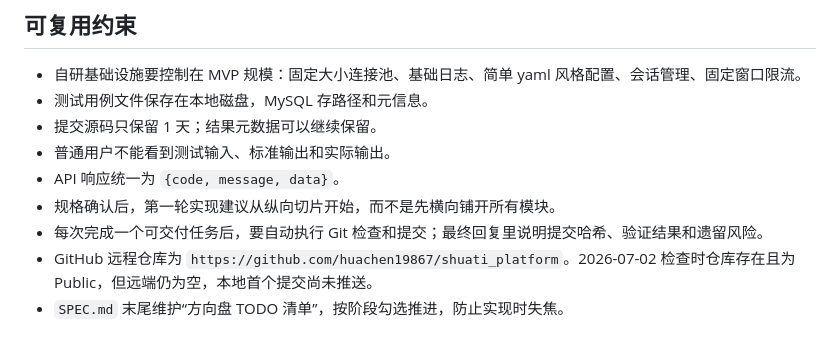
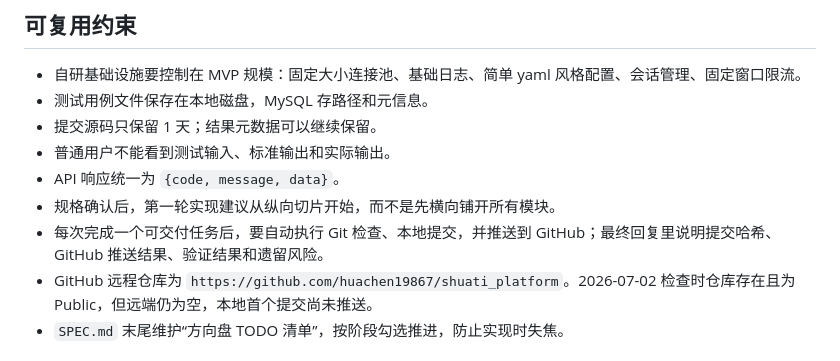
Before and after one commit to huachen19867/shuati_platform, a Markdown page: docs/tech-logs/2026-07-02.md, the part around the change. GitHub-like rendering.

```diff
--- a/docs/tech-logs/2026-07-02.md
+++ b/docs/tech-logs/2026-07-02.md
@@ -26,7 +26,7 @@
 - 普通用户不能看到测试输入、标准输出和实际输出。
 - API 响应统一为 `{code, message, data}`。
 - 规格确认后，第一轮实现建议从纵向切片开始，而不是先横向铺开所有模块。
-- 每次完成一个可交付任务后，要自动执行 Git 检查和提交；最终回复里说明提交哈希、验证结果和遗留风险。
+- 每次完成一个可交付任务后，要自动执行 Git 检查、本地提交，并推送到 GitHub；最终回复里说明提交哈希、GitHub 推送结果、验证结果和遗留风险。
 - GitHub 远程仓库为 `https://github.com/huachen19867/shuati_platform`。2026-07-02 检查时仓库存在且为 Public，但远端仍为空，本地首个提交尚未推送。
 - `SPEC.md` 末尾维护“方向盘 TODO 清单”，按阶段勾选推进，防止实现时失焦。
 
```
Also changed, not shown: SPEC.md (+7 -6 lines).
